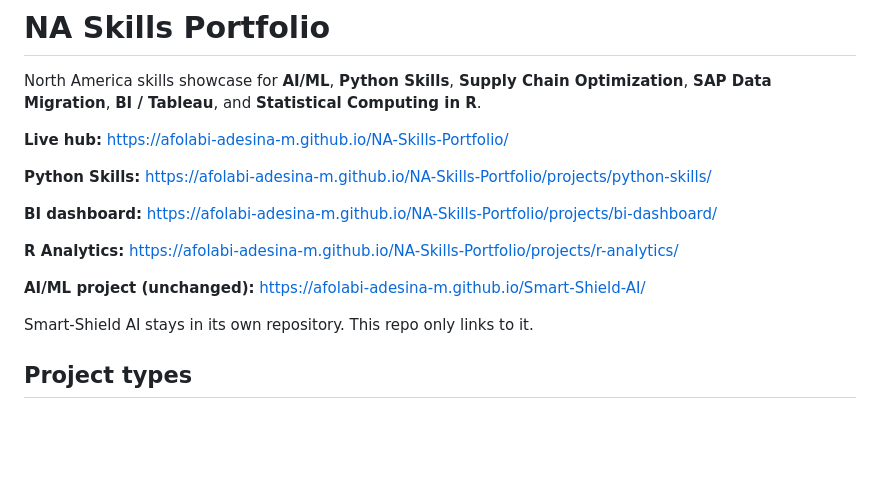
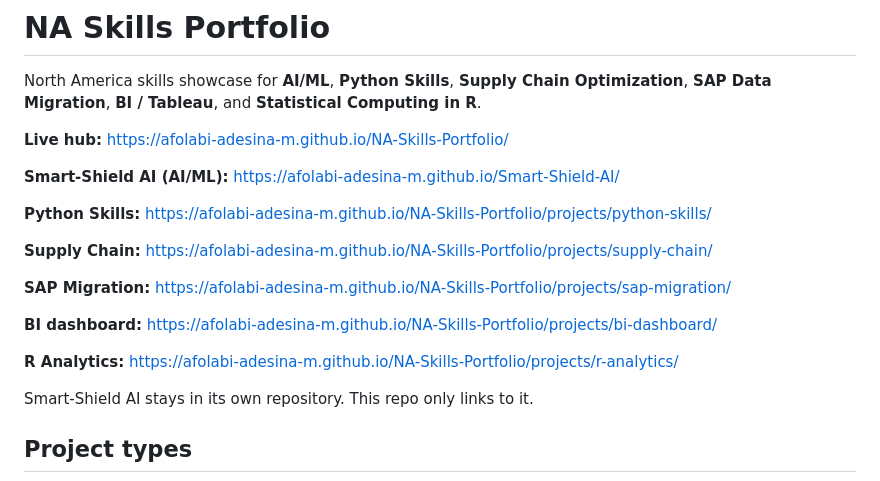
Before and after one commit to afolabi-adesina-m/NA-Skills-Portfolio, a Markdown page: README.md, the part around the change. Rendered like a GitHub page; blank space fills up the shorter version.

Commit message:
List all live portfolio links in README, including Smart-Shield AI.
Add Supply Chain and SAP Migration URLs and place Smart-Shield AI with the other project demos in hub order.

Co-authored-by: Cursor <cursoragent@cursor.com>

```diff
--- a/README.md
+++ b/README.md
@@ -4,13 +4,17 @@ North America skills showcase for **AI/ML**, **Python Skills**, **Supply Chain O
 
 **Live hub:** https://afolabi-adesina-m.github.io/NA-Skills-Portfolio/
 
+**Smart-Shield AI (AI/ML):** https://afolabi-adesina-m.github.io/Smart-Shield-AI/
+
 **Python Skills:** https://afolabi-adesina-m.github.io/NA-Skills-Portfolio/projects/python-skills/
+
+**Supply Chain:** https://afolabi-adesina-m.github.io/NA-Skills-Portfolio/projects/supply-chain/
+
+**SAP Migration:** https://afolabi-adesina-m.github.io/NA-Skills-Portfolio/projects/sap-migration/
 
 **BI dashboard:** https://afolabi-adesina-m.github.io/NA-Skills-Portfolio/projects/bi-dashboard/
 
 **R Analytics:** https://afolabi-adesina-m.github.io/NA-Skills-Portfolio/projects/r-analytics/
-
-**AI/ML project (unchanged):** https://afolabi-adesina-m.github.io/Smart-Shield-AI/
 
 Smart-Shield AI stays in its own repository. This repo only links to it.
 
```
